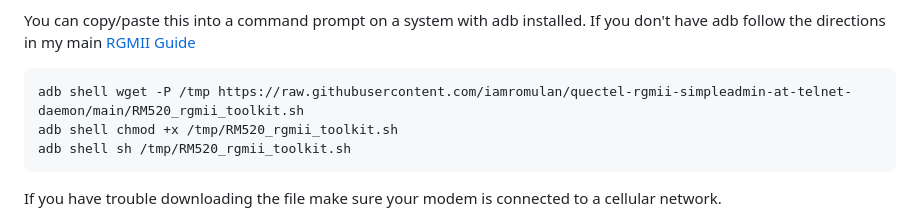
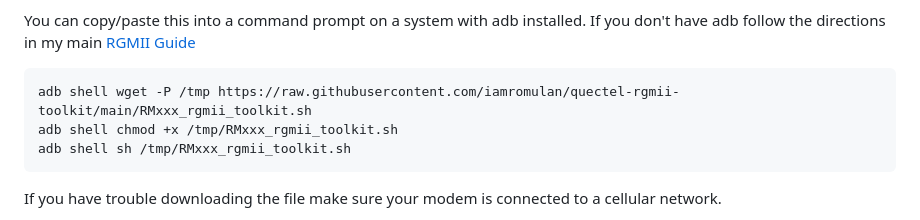
Before and after one commit to iamromulan/quectel-rgmii-toolkit, a Markdown page: README.md, the part around the change. Rendered like a GitHub page.

Commit message:
Update README.md
Fix links

````diff
--- a/README.md
+++ b/README.md
@@ -33,9 +33,9 @@ If you press 1 you can send AT commands, sending exit in lower case will return
 
 You can copy/paste this into a command prompt on a system with adb installed. If you don't have adb follow the directions in my main [RGMII Guide](https://github.com/iamromulan/quectel-rgmii-configuration-notes#using-adb)
 ```bash
-adb shell wget -P /tmp https://raw.githubusercontent.com/iamromulan/quectel-rgmii-simpleadmin-at-telnet-daemon/main/RM520_rgmii_toolkit.sh
-adb shell chmod +x /tmp/RM520_rgmii_toolkit.sh
-adb shell sh /tmp/RM520_rgmii_toolkit.sh
+adb shell wget -P /tmp https://raw.githubusercontent.com/iamromulan/quectel-rgmii-toolkit/main/RMxxx_rgmii_toolkit.sh
+adb shell chmod +x /tmp/RMxxx_rgmii_toolkit.sh
+adb shell sh /tmp/RMxxx_rgmii_toolkit.sh
 ```
 If you have trouble downloading the file make sure your modem is connected to a cellular network.
 
````
